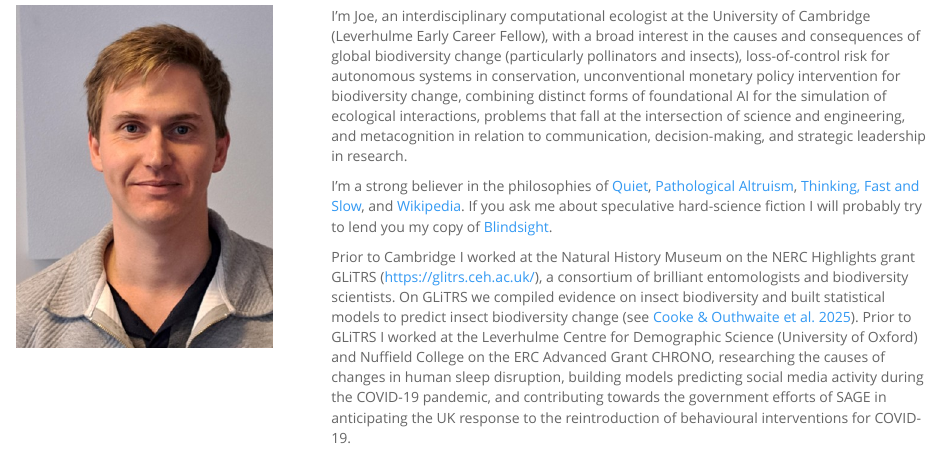
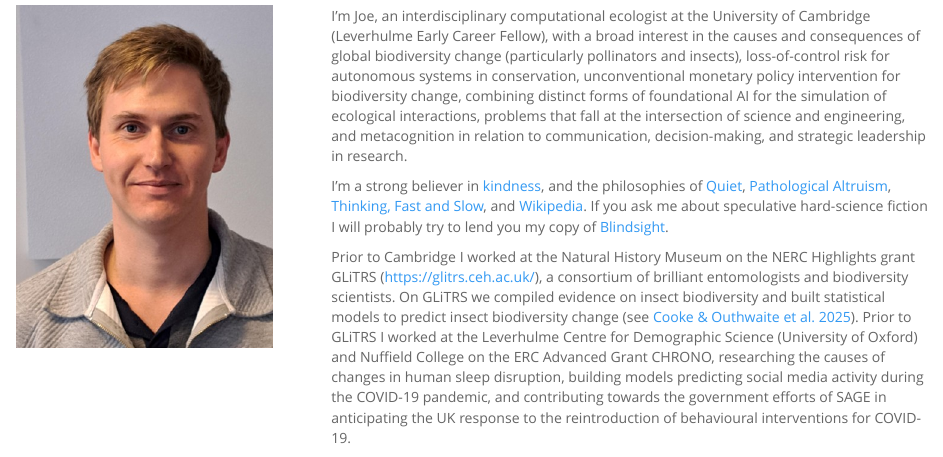
Before and after one commit to Joemillard/joemillard.github.io, an R Markdown document (index.Rmd): the page in a window 1100 px wide, from 180 px down. Rendered offline with R 4.5, knitr and Pandoc, with nearby package versions.

```diff
--- a/index.Rmd
+++ b/index.Rmd
@@ -13,7 +13,7 @@
 <div class = "col-6 col-sm-8">
 I’m Joe, an interdisciplinary computational ecologist at the University of Cambridge (Leverhulme Early Career Fellow), with a broad interest in the causes and consequences of global biodiversity change (particularly pollinators and insects), loss-of-control risk for autonomous systems in conservation, unconventional monetary policy intervention for biodiversity change, combining distinct forms of foundational AI for the simulation of ecological interactions, problems that fall at the intersection of science and engineering, and metacognition in relation to communication, decision-making, and strategic leadership in research.
 
-I'm a strong believer in the philosophies of [Quiet](https://en.wikipedia.org/wiki/Quiet:_The_Power_of_Introverts_in_a_World_That_Can%27t_Stop_Talking), [Pathological Altruism](https://en.wikipedia.org/wiki/Pathological_Altruism), [Thinking, Fast and Slow](https://en.wikipedia.org/wiki/Thinking,_Fast_and_Slow), and [Wikipedia](https://www.wikipedia.org/). If you ask me about speculative hard-science fiction I will probably try to lend you my copy of [Blindsight](https://en.wikipedia.org/wiki/Blindsight_(Watts_novel)).
+I'm a strong believer in [kindness](https://doi.org/10.1111/2041-210X.14395), and the philosophies of [Quiet](https://en.wikipedia.org/wiki/Quiet:_The_Power_of_Introverts_in_a_World_That_Can%27t_Stop_Talking), [Pathological Altruism](https://en.wikipedia.org/wiki/Pathological_Altruism), [Thinking, Fast and Slow](https://en.wikipedia.org/wiki/Thinking,_Fast_and_Slow), and [Wikipedia](https://www.wikipedia.org/). If you ask me about speculative hard-science fiction I will probably try to lend you my copy of [Blindsight](https://en.wikipedia.org/wiki/Blindsight_(Watts_novel)).
 
 Prior to Cambridge I worked at the Natural History Museum on the NERC Highlights grant GLiTRS (https://glitrs.ceh.ac.uk/), a consortium of brilliant entomologists and biodiversity scientists. On GLiTRS we compiled evidence on insect biodiversity and built statistical models to predict insect biodiversity change (see [Cooke & Outhwaite et al. 2025](https://doi.org/10.1126/science.adq2110)). Prior to GLiTRS I worked at the Leverhulme Centre for Demographic Science (University of Oxford) and Nuffield College on the ERC Advanced Grant CHRONO, researching the causes of changes in human sleep disruption, building models predicting social media activity during the COVID-19 pandemic, and contributing towards the government efforts of SAGE in anticipating the UK response to the reintroduction of behavioural interventions for COVID-19.
 
```
Also changed, not shown: 1 other file.
